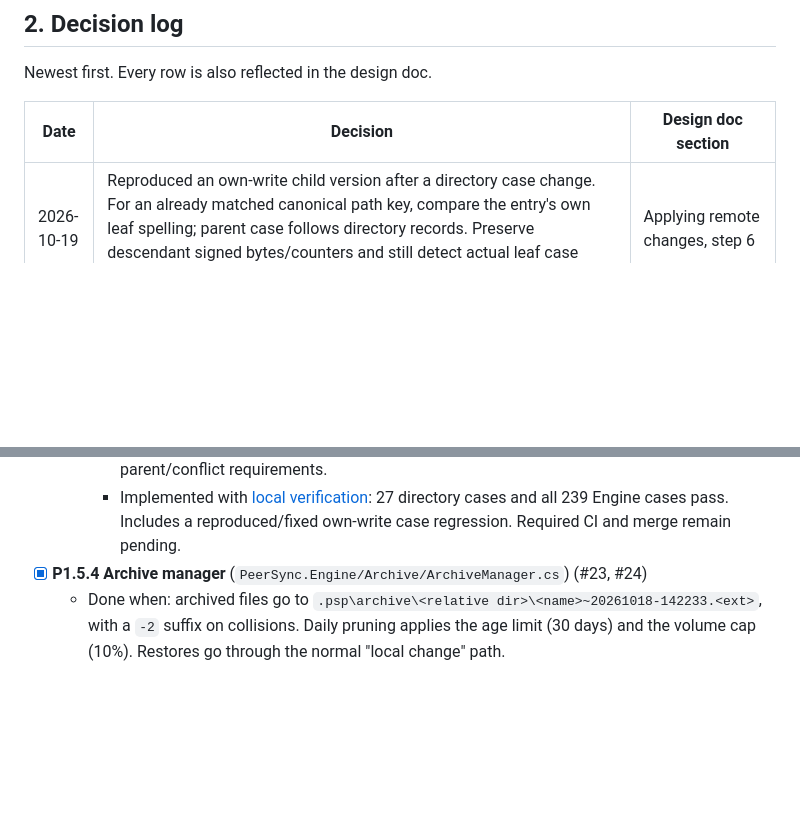
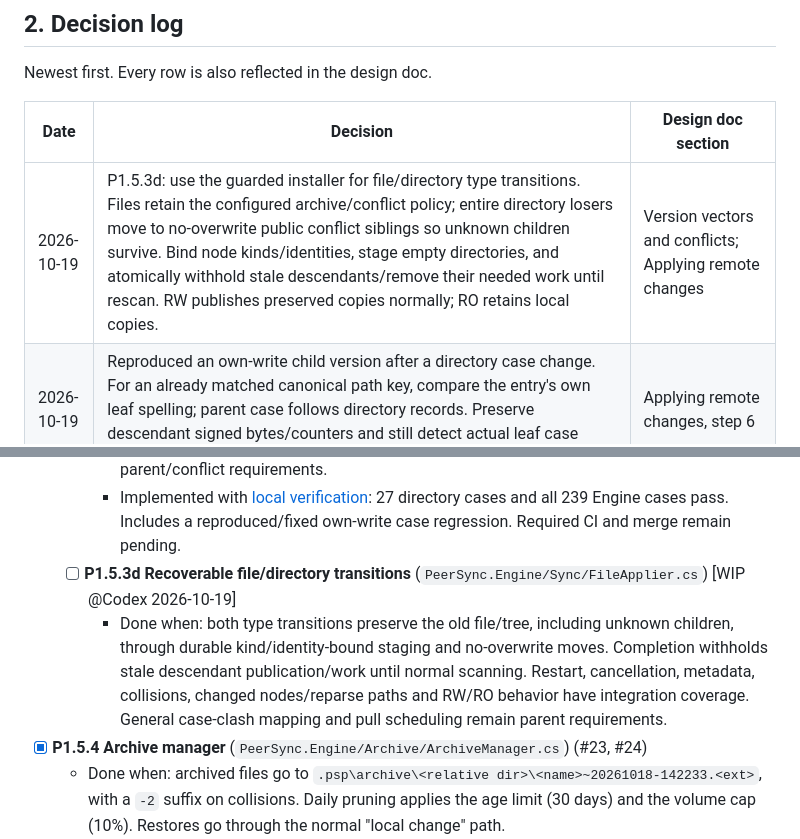
Before and after one commit to taskscape/PeerSync, a Markdown page: plan.md, 2 parts joined by grey strips. Rendered like a GitHub page; blank space fills up the shorter version.

Commit message:
Start recoverable file and directory transitions

```diff
--- a/plan.md
+++ b/plan.md
@@ -72,6 +72,7 @@ Newest first. Every row is also reflected in the design doc.
 
 | Date | Decision | Design doc section |
 | --- | --- | --- |
+| 2026-10-19 | P1.5.3d: use the guarded installer for file/directory type transitions. Files retain the configured archive/conflict policy; entire directory losers move to no-overwrite public conflict siblings so unknown children survive. Bind node kinds/identities, stage empty directories, and atomically withhold stale descendants/remove their needed work until rescan. RW publishes preserved copies normally; RO retains local copies. | Version vectors and conflicts; Applying remote changes |
 | 2026-10-19 | Reproduced an own-write child version after a directory case change. For an already matched canonical path key, compare the entry's own leaf spelling; parent case follows directory records. Preserve descendant signed bytes/counters and still detect actual leaf case edits. | Applying remote changes, step 6 |
 | 2026-10-19 | P1.5.3c: apply directory metadata/creation and nonrecursive deletion with a signed, root/directory-bound recovery intent. Process individual signed child tombstones before parents; a nonempty parent is physically retained, logically tombstoned and rescanned so unknown children survive and RW/RO behavior follows normal scanning. Preserve changed identities/types. | Applying remote changes, step 6 |
 | 2026-10-19 | Reproduced reused staging retaining a former target's protected DACL. For a new destination, refresh staging DACL/inheritance and creation time from an exclusive, empty sibling metadata reference with native delete-on-close, for both remote installation and local restore. Existing targets still supply replacement metadata. | Archive, ignore rules and special files; Applying remote changes |
@@ -1361,6 +1362,8 @@ Our own writes need no special suppression: the puller records the new state in
   - [ ] **P1.5.3c Directory application and nonrecursive deletion** (`PeerSync.Engine/Sync/DirectoryApplier.cs`) [WIP @Codex 2026-10-19]
     - Done when: signed directory versions create/update directories and remove only empty directories through pinned handles, durable identity-bound intents and unified recovery before scanning. Unknown/concurrent children survive and are rescanned with RW/RO policy. Failure/reopening, metadata, root/reparse and identity/type races are tested. File/directory transitions, case-clash preservation and ordering/retries remain parent/conflict requirements.
     - Implemented with [local verification](docs/verification/P1.5.3c-directory-application-2026-10-19.md): 27 directory cases and all 239 Engine cases pass. Includes a reproduced/fixed own-write case regression. Required CI and merge remain pending.
+  - [ ] **P1.5.3d Recoverable file/directory transitions** (`PeerSync.Engine/Sync/FileApplier.cs`) [WIP @Codex 2026-10-19]
+    - Done when: both type transitions preserve the old file/tree, including unknown children, through durable kind/identity-bound staging and no-overwrite moves. Completion withholds stale descendant publication/work until normal scanning. Restart, cancellation, metadata, collisions, changed nodes/reparse paths and RW/RO behavior have integration coverage. General case-clash mapping and pull scheduling remain parent requirements.
 - [x] **P1.5.4 Archive manager** (`PeerSync.Engine/Archive/ArchiveManager.cs`) (#23, #24)
   - Done when: archived files go to `.psp\archive\<relative dir>\<name>~20261018-142233.<ext>`, with a `-2` suffix on collisions. Daily pruning applies the age limit (30 days) and the volume cap (10%). Restores go through the normal "local change" path.
   - [x] **P1.5.4a Archive placement and retention** (`PeerSync.Engine/Archive/ArchiveManager.cs`) (#23)
```
Also changed, not shown: Resilio-style P2P Sync for Windows Implementation Plan.md (+7 -0 lines).
